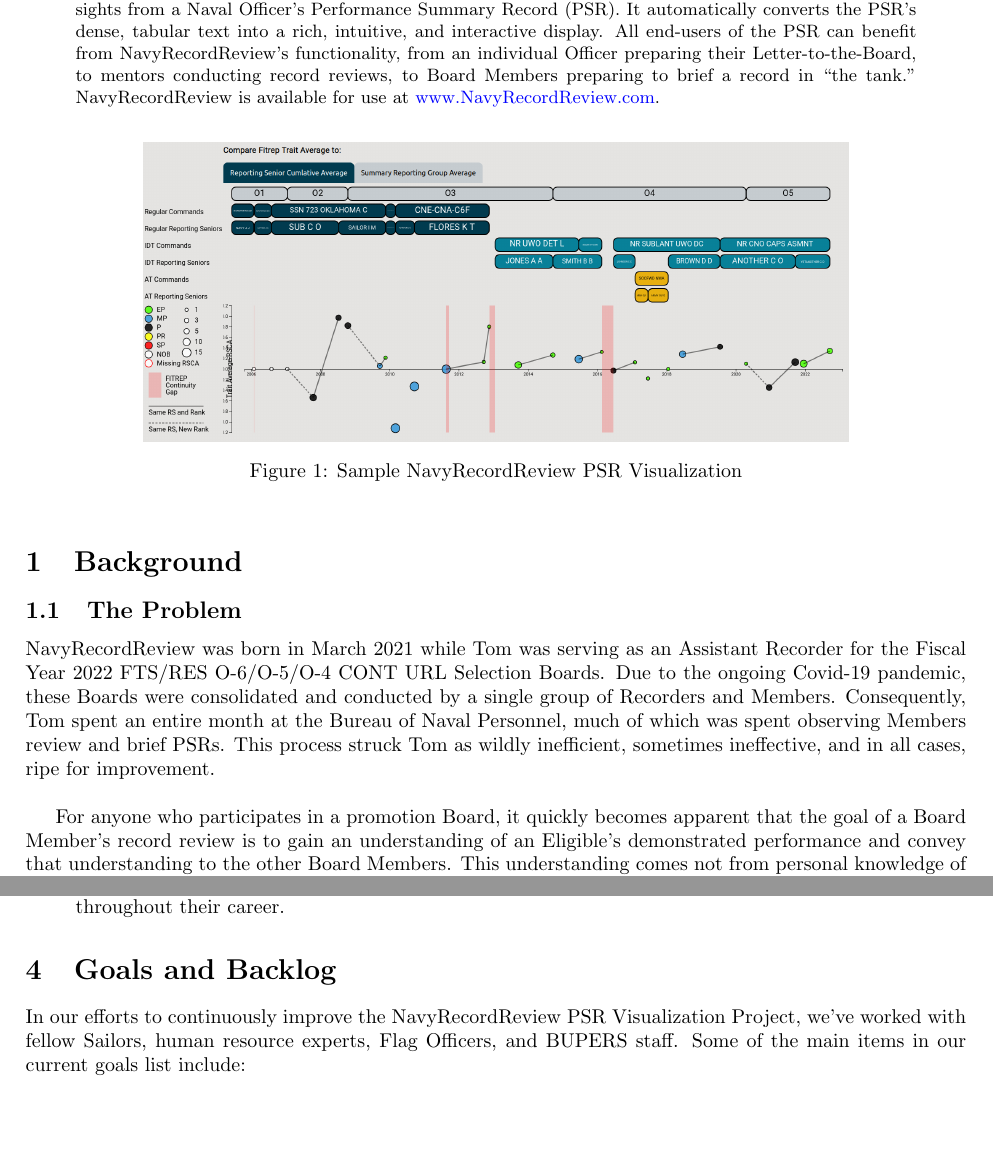
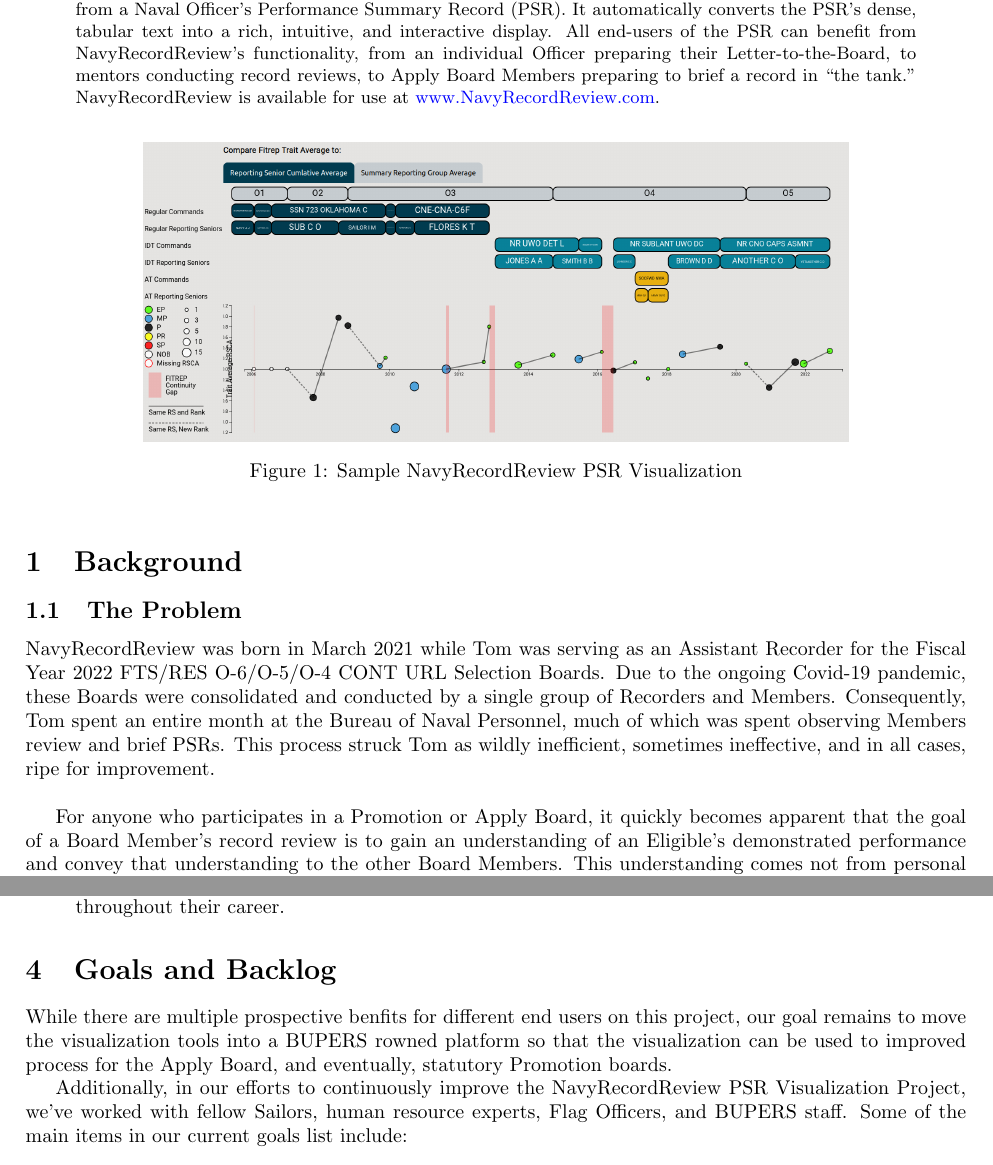
Before and after one commit to twgardner2/navy_psr, a LaTeX paper (whitepaper/24whitepaper.tex): two parts of pages 1 and 6 of 6, joined at a grey line, cut so that both start at the same text, the shorter picture padded with empty space. Compiled offline with pdfLaTeX.

Commit message:
Added  board callout to whitepaper

```diff
--- a/whitepaper/24whitepaper.tex
+++ b/whitepaper/24whitepaper.tex
@@ -39,7 +39,7 @@
 automatically converts the PSR's dense, tabular text into a rich, intuitive,
 and interactive display. All end-users of the PSR can benefit from
 NavyRecordReview's functionality, from an individual Officer preparing their
-Letter-to-the-Board, to mentors conducting record reviews, to Board Members
+Letter-to-the-Board, to mentors conducting record reviews, to Apply Board Members
 preparing to brief a record in ``the tank." NavyRecordReview is available for
 use at \href{https://www.navyrecordreview.com}{www.NavyRecordReview.com}.
 %\textcolor{red}{"dashboard"?}
@@ -62,7 +62,7 @@
 observing Members review and brief PSRs. This process struck Tom as wildly
 inefficient, sometimes ineffective, and in all cases, ripe for improvement.\\
 
-For anyone who participates in a promotion Board, it quickly becomes apparent
+For anyone who participates in a Promotion or Apply Board, it quickly becomes apparent
 that the goal of a Board Member's record review is to gain an understanding of
 an Eligible's demonstrated performance and convey that understanding to the
 other Board Members. This understanding comes not from personal knowledge of the
@@ -291,7 +291,9 @@
 
 
 \section{Goals and Backlog}
-In our efforts to continuously improve the NavyRecordReview PSR Visualization
+While there are multiple prospective benfits for different end users on this project, our goal remains to move the visualization tools into a BUPERS rowned platform so that the visualization can be used to improved process for the Apply Board, and eventually, statutory Promotion boards.
+
+Additionally, in our efforts to continuously improve the NavyRecordReview PSR Visualization
 Project, we've worked with fellow Sailors, human resource experts,
 Flag Officers, and BUPERS staff. Some of the main items in our current goals
 list include:
```
Also changed, not shown: whitepaper/24whitepaper.tex (2 more changed lines).
